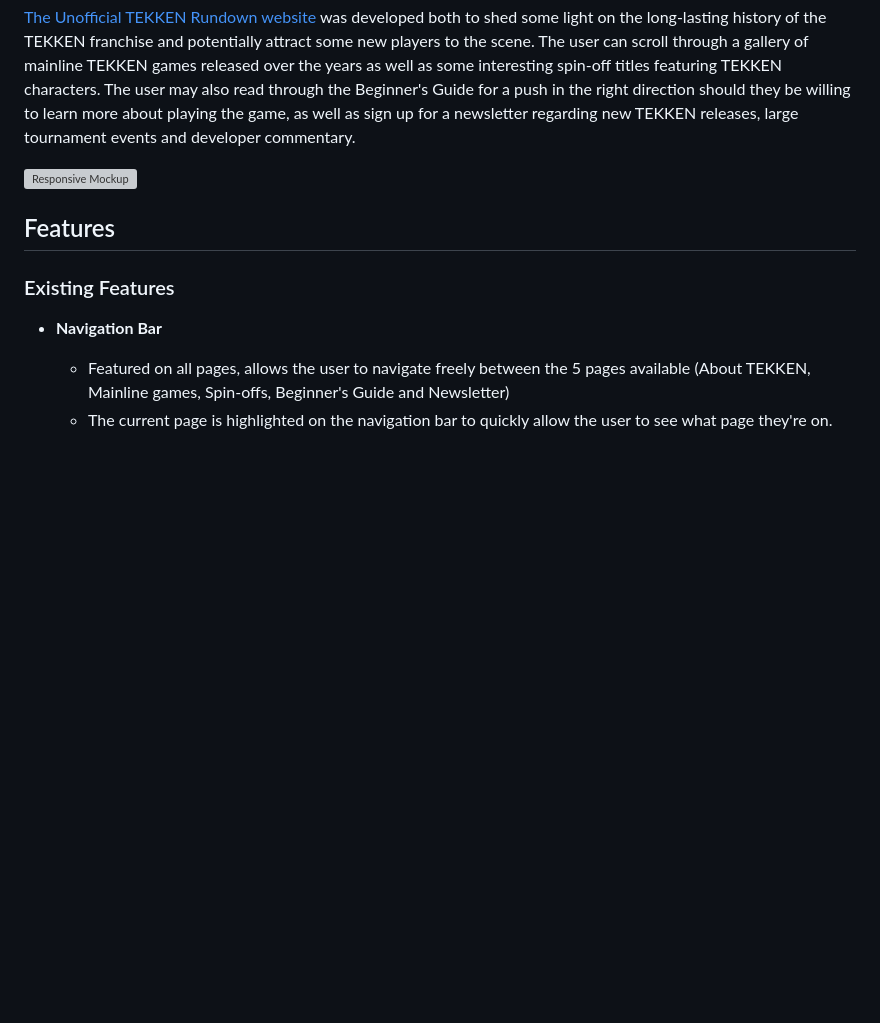
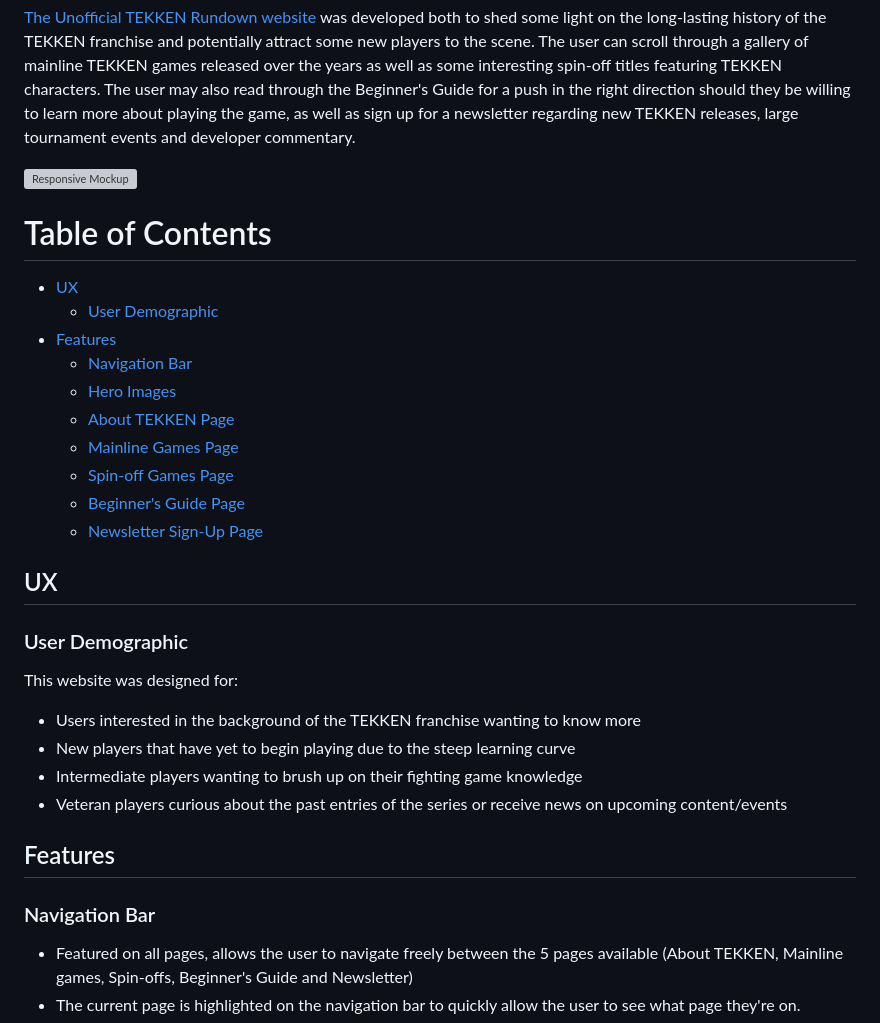
Before and after one commit to AndreeeasN/pp1-tekken-rundown, a Markdown page: README.md, the part around one of its changes. Rendered like a GitHub page; blank space fills up the shorter version; grey boxes are pictures that could not be loaded.

Commit message:
Add user demographic and rudimentary table of contents to README.md

```diff
--- a/README.md
+++ b/README.md
@@ -6,11 +6,35 @@ The user may also read through the Beginner's Guide for a push in the right dire
 
 ![Responsive Mockup](assets/images/documentation/am-i-responsive.png)
 
+# Table of Contents
++ [UX](#ux "UX")
+  + [User Demographic](#user-demographic "User Demographic")
++ [Features](#features "Features")
+  + [Navigation Bar](#navigation-bar "Navigation Bar")
+  + [Hero Images](#hero-images "Hero Images")
+  + [About TEKKEN Page](#about-tekken-page "About TEKKEN Page")
+  + [Mainline Games Page](#mainline-games-page "Mainline Games Page")
+  + [Spin-off Games Page](#spin-off-games-page "Spin-off Games Page")
+  + [Beginner's Guide Page](#beginners-guide-page "Beginner's Guide Page")
+  + [Newsletter Sign-Up Page](#newsletter-sign-up-page "Newsletter Sign-Up Page")
+
+
+
+## UX
+
+### User Demographic
+
+This website was designed for:
+  - Users interested in the background of the TEKKEN franchise wanting to know more
+  - New players that have yet to begin playing due to the steep learning curve
+  - Intermediate players wanting to brush up on their fighting game knowledge
+  - Veteran players curious about the past entries of the series or receive news on upcoming content/events
+
+###
+
 ## Features
 
-### Existing Features
-
-- __Navigation Bar__
+### Navigation Bar
 
   - Featured on all pages, allows the user to navigate freely between the 5 pages available (About TEKKEN, Mainline games, Spin-offs, Beginner's Guide and Newsletter)
   - The current page is highlighted on the navigation bar to quickly allow the user to see what page they're on.
```
Also changed, not shown: other parts of README.md (+8 -9 lines).
